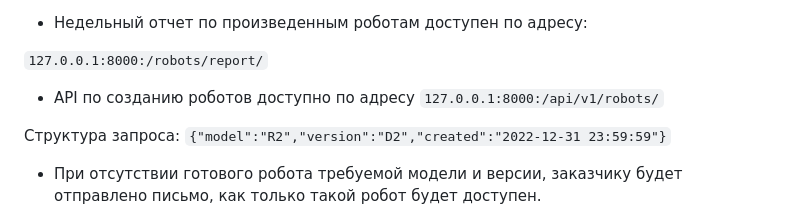
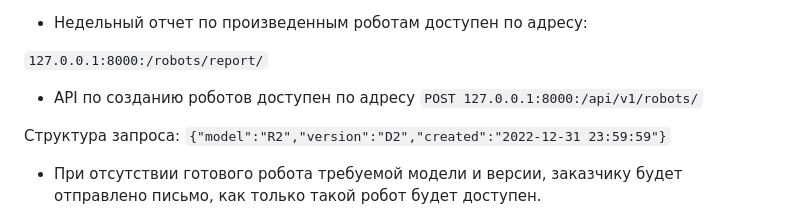
Before and after one commit to AlexanderUp/-droid_factory, a Markdown page: README.md, the part around the change. Drawn GitHub-style.

````diff
--- a/README.md
+++ b/README.md
@@ -93,7 +93,7 @@
 
 ```127.0.0.1:8000:/robots/report/```
 
-- API по созданию роботов доступно по адресу ```127.0.0.1:8000:/api/v1/robots/```
+- API по созданию роботов доступен по адресу ```POST 127.0.0.1:8000:/api/v1/robots/```
 
 Структура запроса: ```{"model":"R2","version":"D2","created":"2022-12-31 23:59:59"}```
 
````
